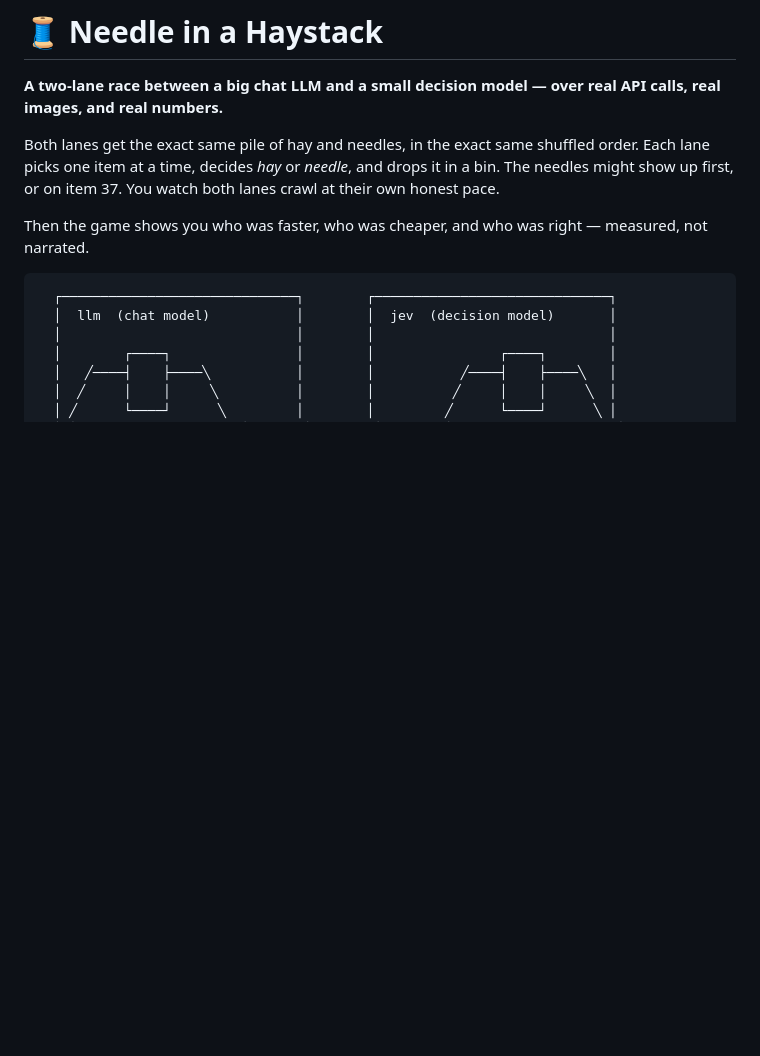
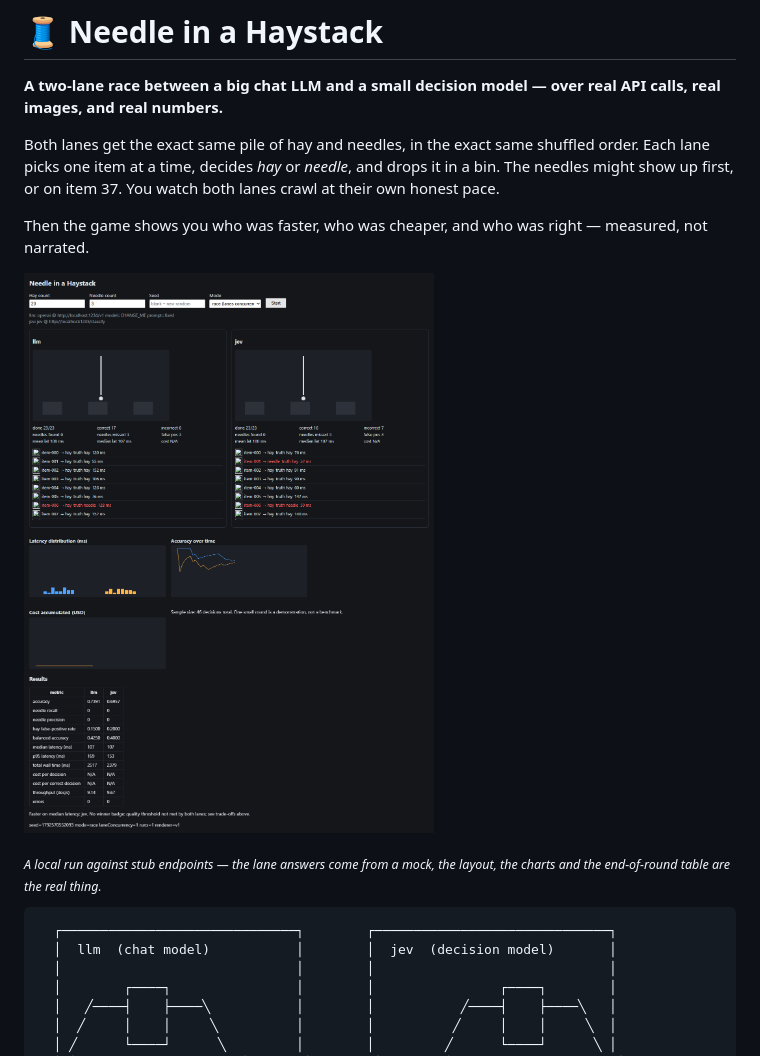
Before and after one commit to bamit99/needle-in-a-haystack, a Markdown page: README.md, the part around the change. Rendered like a GitHub page; pictures changed too: docs/screenshot.png (added); blank space fills up the shorter version.

Commit message:
docs: add game screenshot to README, repo link in handoff

````diff
--- a/README.md
+++ b/README.md
@@ -7,6 +7,11 @@ Each lane picks one item at a time, decides *hay* or *needle*, and drops it in a
 The needles might show up first, or on item 37. You watch both lanes crawl at their own honest pace.
 
 Then the game shows you who was faster, who was cheaper, and who was right — measured, not narrated.
+
+![a local run of the game](docs/screenshot.png)
+
+<sub>_A local run against stub endpoints — the lane answers come from a mock, the layout, the charts and the
+end-of-round table are the real thing._</sub>
 
 ```
   ┌──────────────────────────────┐        ┌──────────────────────────────┐
````
Also changed, not shown: docs/superpowers/handoff-2026-10-21.md (+1 -1 lines).
